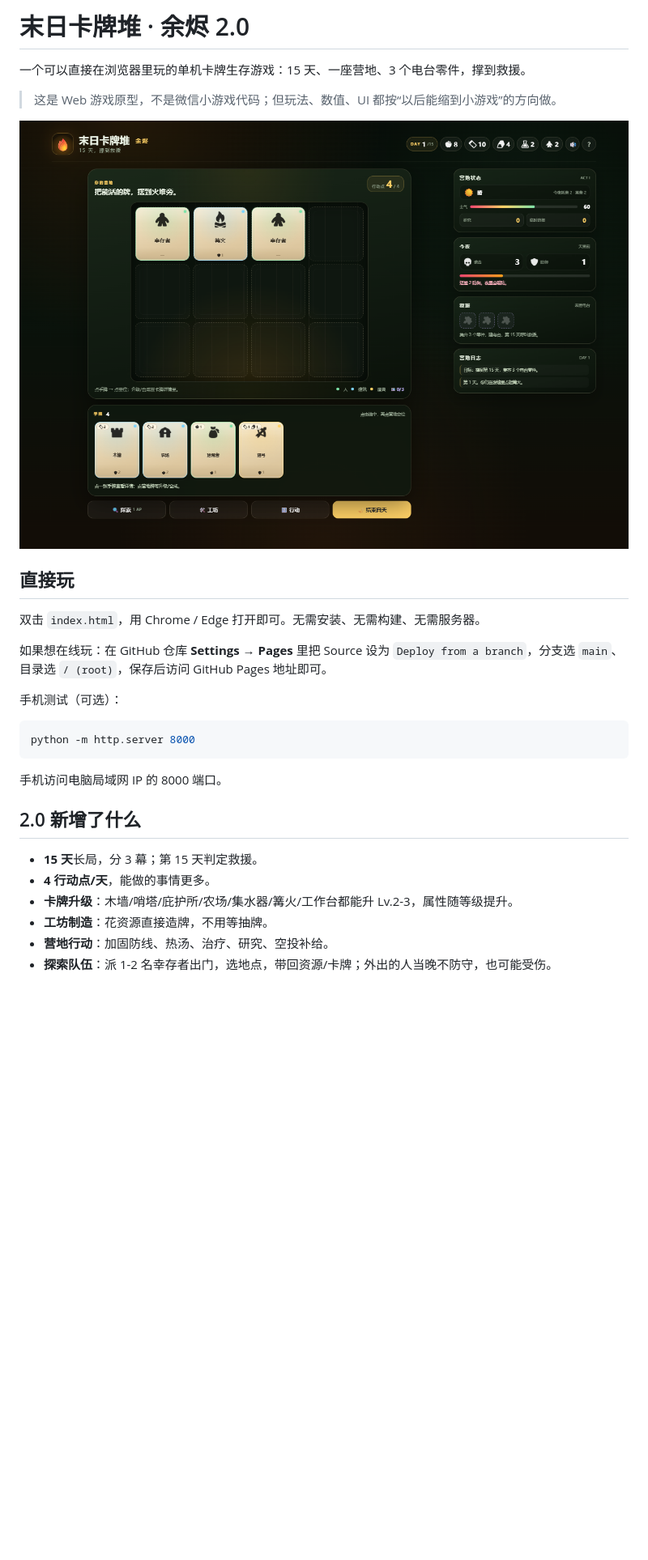
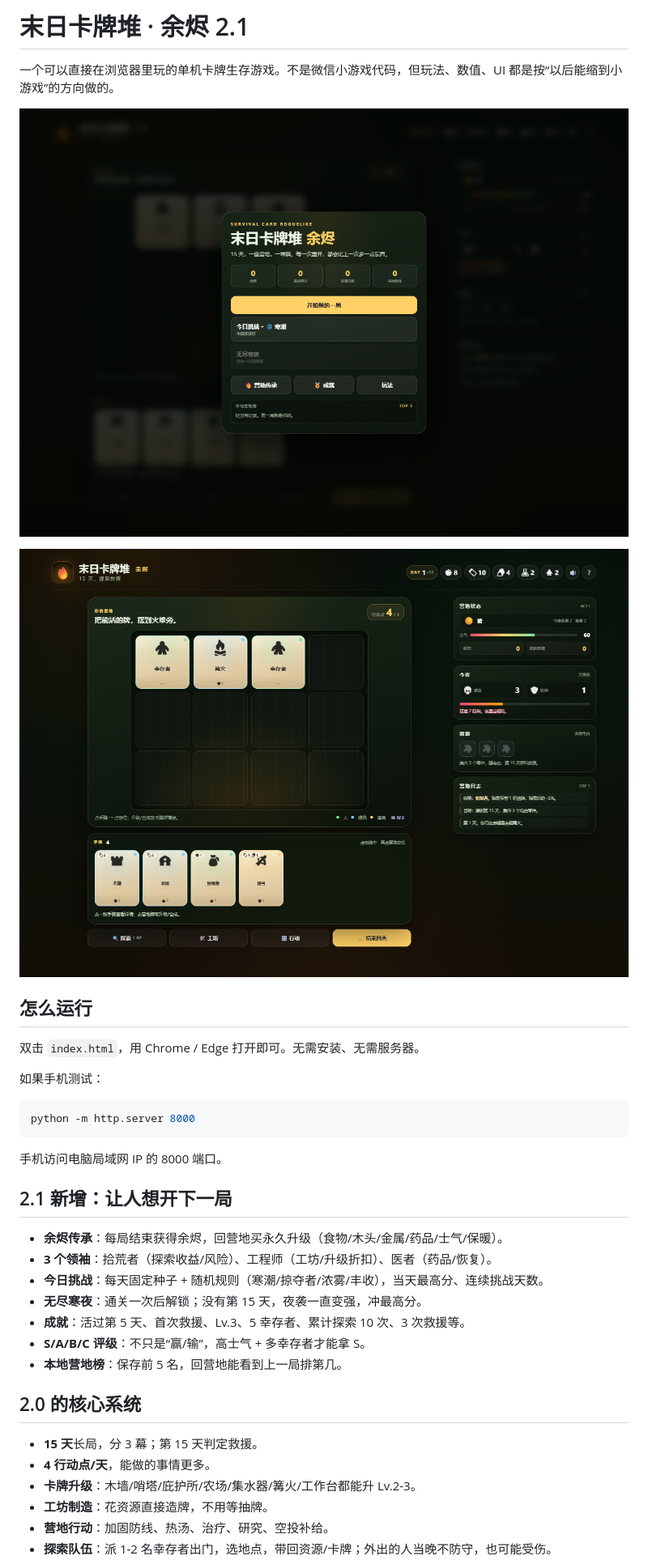
Before and after one commit to KlayPeter/Litle-Game, a Markdown page: README.md, the part around the change printed below. Shown: that part at 81% size. Drawn GitHub-style; pictures changed too: preview-home.png (added), preview.png; blank space fills up the shorter version.

````diff
--- a/README.md
+++ b/README.md
@@ -1,6 +1,6 @@
-# 末日卡牌堆 · 余烬 2.0
+# 末日卡牌堆 · 余烬 2.1
 
-一个可以直接在浏览器里玩的单机卡牌生存游戏：15 天、一座营地、3 个电台零件，撑到救援。
+一个可以直接在浏览器里玩的单机卡牌生存游戏。不是微信小游戏代码，但玩法、数值、UI 都是按“以后能缩到小游戏”的方向做的。
 
-> 这是 Web 游戏原型，不是微信小游戏代码；但玩法、数值、UI 都按“以后能缩到小游戏”的方向做。
+![主界面](preview-home.png)
 
@@ -8,11 +8,9 @@
 
-## 直接玩
+## 怎么运行
 
-双击 `index.html`，用 Chrome / Edge 打开即可。无需安装、无需构建、无需服务器。
+双击 `index.html`，用 Chrome / Edge 打开即可。无需安装、无需服务器。
 
-如果想在线玩：在 GitHub 仓库 **Settings → Pages** 里把 Source 设为 `Deploy from a branch`，分支选 `main`、目录选 `/ (root)`，保存后访问 GitHub Pages 地址即可。
-
-手机测试（可选）：
+如果手机测试：
 
 ```bash
 python -m http.server 8000
@@ -20,11 +18,21 @@ python -m http.server 8000
 
 手机访问电脑局域网 IP 的 8000 端口。
 
-## 2.0 新增了什么
+## 2.1 新增：让人想开下一局
+
+- **余烬传承**：每局结束获得余烬，回营地买永久升级（食物/木头/金属/药品/士气/保暖）。
+- **3 个领袖**：拾荒者（探索收益/风险）、工程师（工坊/升级折扣）、医者（药品/恢复）。
+- **今日挑战**：每天固定种子 + 随机规则（寒潮/掠夺者/浓雾/丰收），当天最高分、连续挑战天数。
+- **无尽寒夜**：通关一次后解锁；没有第 15 天，夜袭一直变强，冲最高分。
+- **成就**：活过第 5 天、首次救援、Lv.3、5 幸存者、累计探索 10 次、3 次救援等。
+- **S/A/B/C 评级**：不只是“赢/输”，高士气 + 多幸存者才能拿 S。
+- **本地营地榜**：保存前 5 名，回营地能看到上一局排第几。
+
+## 2.0 的核心系统
 
 - **15 天**长局，分 3 幕；第 15 天判定救援。
 - **4 行动点/天**，能做的事情更多。
-- **卡牌升级**：木墙/哨塔/庇护所/农场/集水器/篝火/工作台都能升 Lv.2-3，属性随等级提升。
+- **卡牌升级**：木墙/哨塔/庇护所/农场/集水器/篝火/工作台都能升 Lv.2-3。
 - **工坊制造**：花资源直接造牌，不用等抽牌。
 - **营地行动**：加固防线、热汤、治疗、研究、空投补给。
 - **探索队伍**：派 1-2 名幸存者出门，选地点，带回资源/卡牌；外出的人当晚不防守，也可能受伤。
````
Also changed, not shown: other parts of README.md (+26 -15 lines), ASSETS.md (+2 -2 lines), 2 other files.
